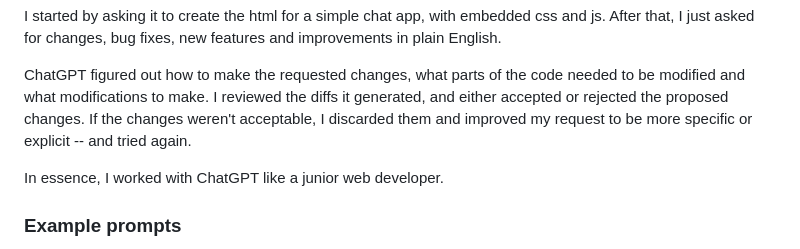
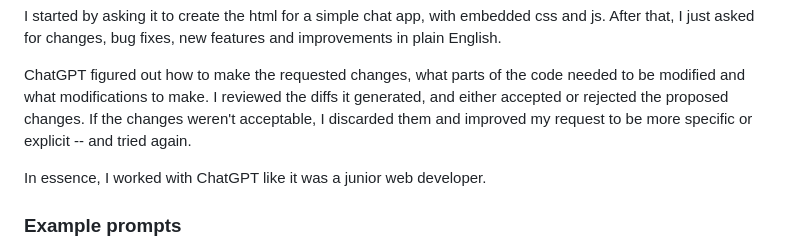
Before and after one commit to paul-gauthier/easy-chat, a Markdown page: README.md, the part around the change. Drawn GitHub-style.

```diff
--- a/README.md
+++ b/README.md
@@ -27,7 +27,7 @@ I started by asking it to create the html for a simple chat app, with embedded c
 ChatGPT figured out how to make the requested changes, what parts of the code needed to be modified and what modifications to make.
 I reviewed the diffs it generated, and either accepted or rejected the proposed changes. If the changes weren't acceptable, I discarded them and improved my request to be more specific or explicit -- and tried again.
 
-In essence, I worked with ChatGPT like a junior web developer.
+In essence, I worked with ChatGPT like it was a junior web developer.
 
 ### Example prompts
 
```
